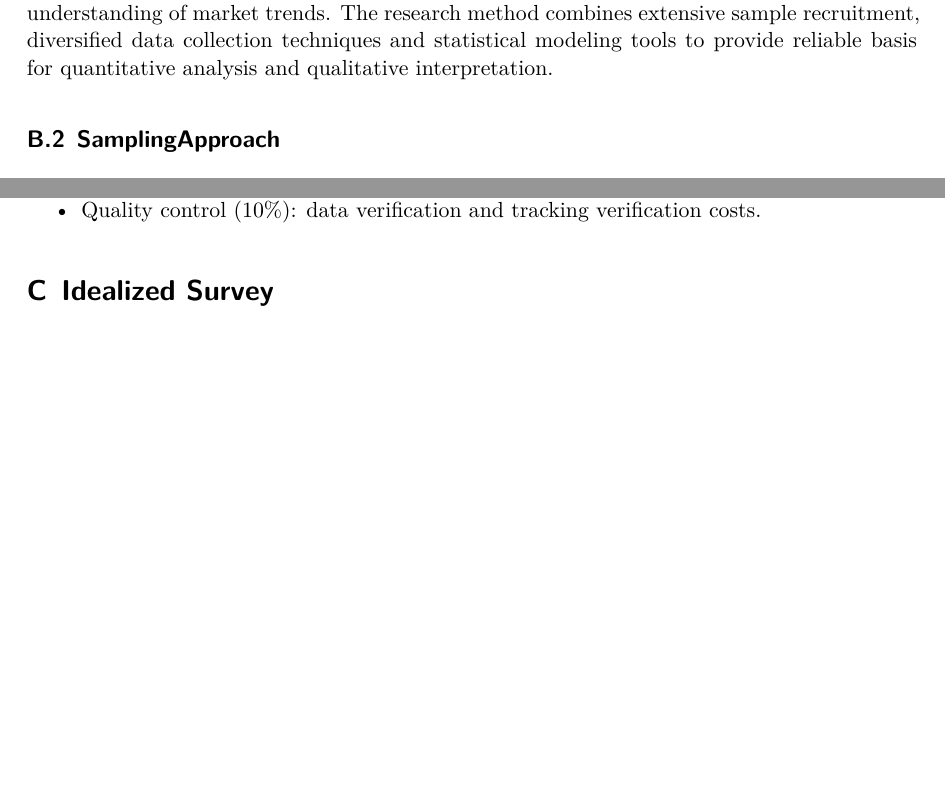
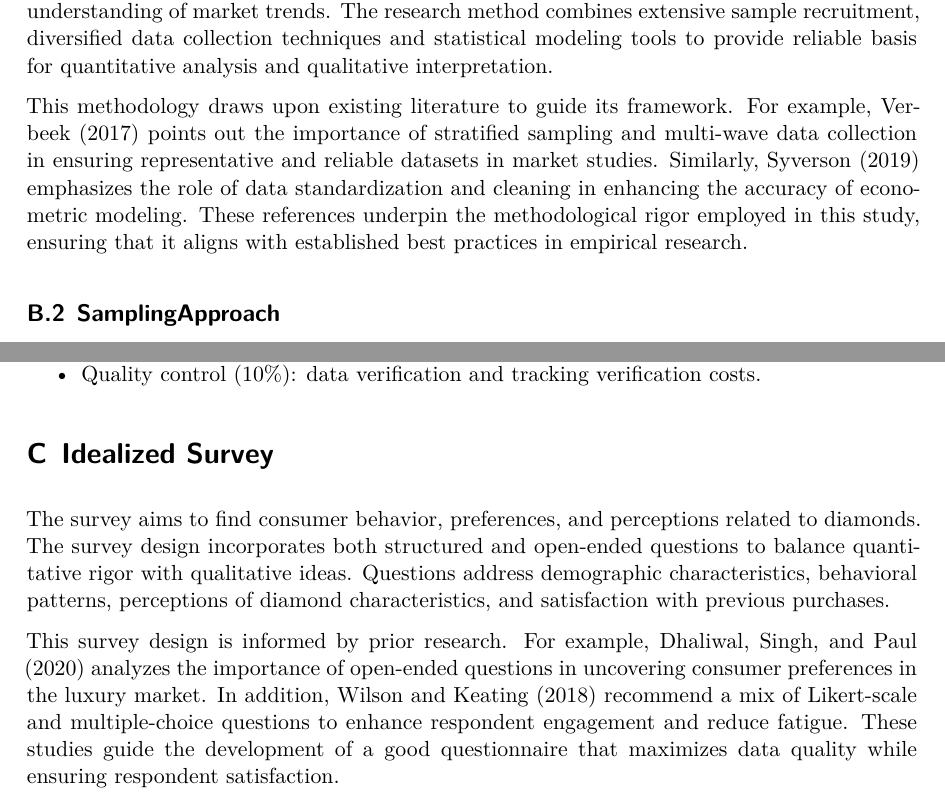
Before and after one commit to YawennnnnnTan/Analysis-of-Diamond-Price, a Quarto document (paper/paper.qmd): two parts of pages 25 and 27 of 29 before the commit and two parts of pages 25 and 27 of 30 after it, joined at a grey line, cut so that both start at the same text, the shorter picture padded with empty space. The pictures show the output file paper/paper.pdf that the author committed with the source.

Commit message:
Update Ideal Methodology and Ideal Survey

```diff
--- a/paper/paper.qmd
+++ b/paper/paper.qmd
@@ -803,6 +803,8 @@ plot(model_glm)
 
 The purpose of this study is to explore the key factors affecting the price of diamonds, including carat weight, color, clarity and cut. Through multi-wave data collection and strict data quality control, the goal of this study is to build an accurate forecasting model and provide a deep understanding of market trends. The research method combines extensive sample recruitment, diversified data collection techniques and statistical modeling tools to provide reliable basis for quantitative analysis and qualitative interpretation.
 
+This methodology draws upon existing literature to guide its framework. For example, @verbeek2017 points out the importance of stratified sampling and multi-wave data collection in ensuring representative and reliable datasets in market studies. Similarly, @syverson2019 emphasizes the role of data standardization and cleaning in enhancing the accuracy of econometric modeling. These references underpin the methodological rigor employed in this study, ensuring that it aligns with established best practices in empirical research.
+
 ## SamplingApproach
 
 In this study, stratified random sampling method is used to ensure that the samples are representative enough.
@@ -864,6 +866,10 @@ The total budget is estimated at $75,000.The allocation of funds is as follows:
 
 # Idealized Survey
 
+The survey aims to find consumer behavior, preferences, and perceptions related to diamonds. The survey design incorporates both structured and open-ended questions to balance quantitative rigor with qualitative ideas. Questions address demographic characteristics, behavioral patterns, perceptions of diamond characteristics, and satisfaction with previous purchases.
+
+This survey design is informed by prior research. For example, @dhaliwal2020 analyzes the importance of open-ended questions in uncovering consumer preferences in the luxury market. In addition, @wilson2018 recommend a mix of Likert-scale and multiple-choice questions to enhance respondent engagement and reduce fatigue. These studies guide the development of a good questionnaire that maximizes data quality while ensuring respondent satisfaction.
+
 ## Survey Questions
 
 **Demographic Questions**:
```
Also changed, not shown: paper/paper.pdf.
